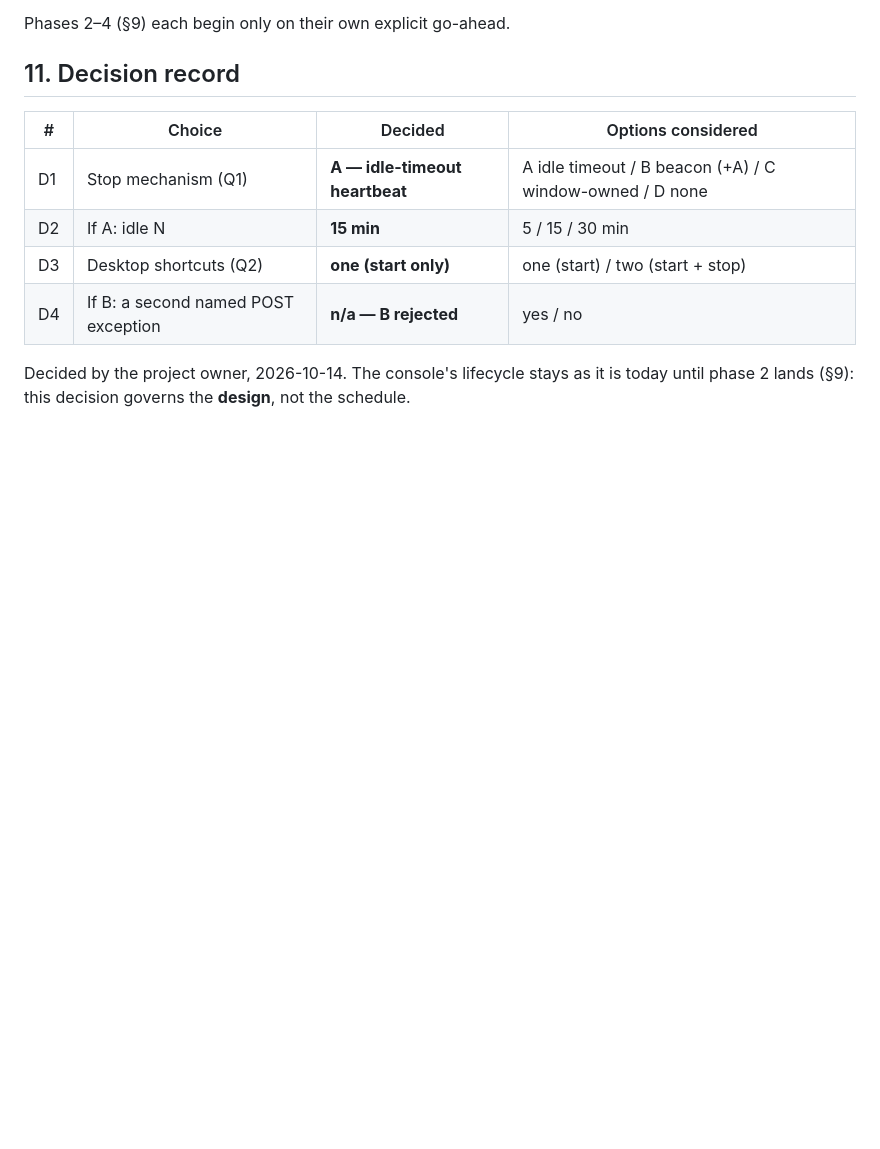
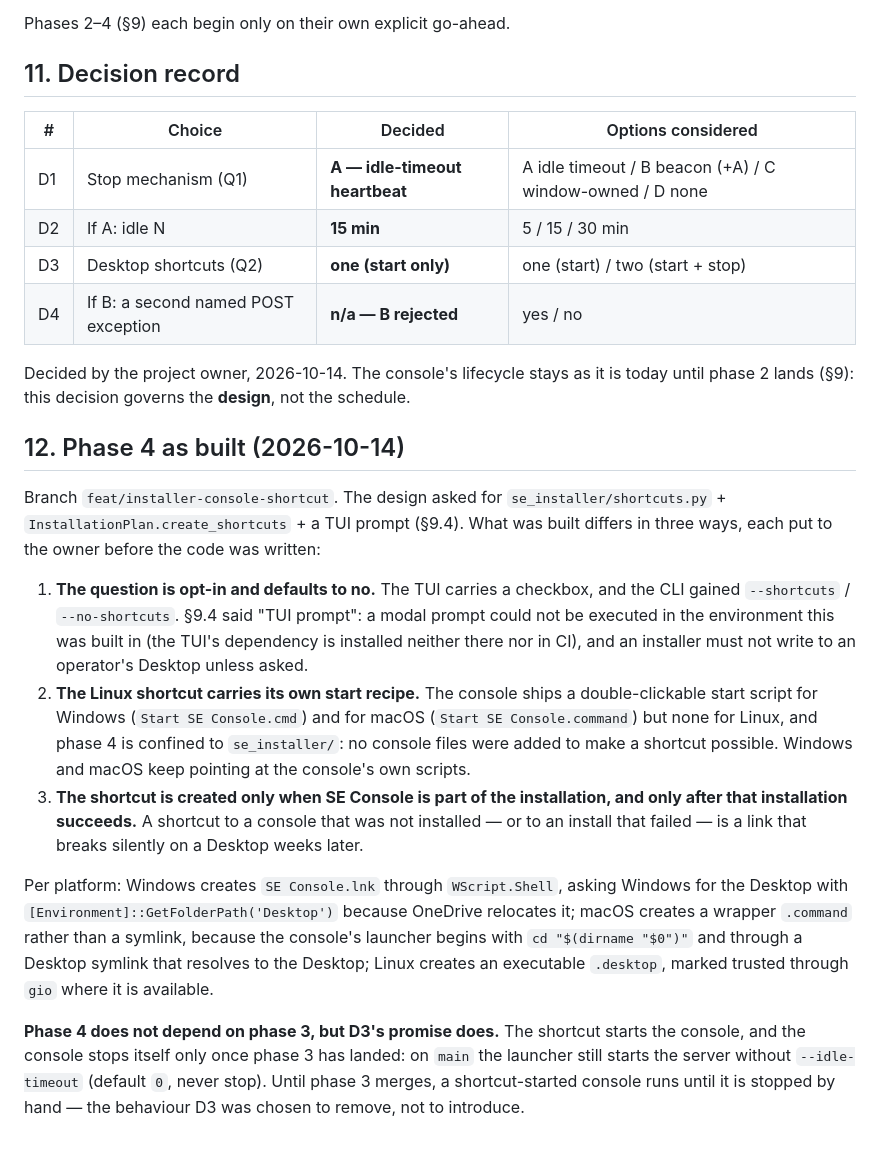
Before and after one commit to SHEMASOFT/SYSTEM-ENGINEERING, a Markdown page: SE-CONSOLE/docs/DESIGN-5C.md, the part around the change. GitHub-like rendering; blank space fills up the shorter version.

Commit message:
docs(console): record phase 4 as built, and what it depends on (DESIGN-5C §12)
Records the three ways the built phase 4 differs from the §9.4 sketch: the ask
is opt-in and defaults to no (a modal prompt could not be executed in the
environment it was built in), the Linux start recipe lives in the installer
because the console ships no Linux launcher and this phase adds no console
files, and creation is gated on SE Console being installed and succeeding. Each
difference was put to the owner before the code was written.

Also states the cross-phase dependency plainly: phase 4 does not depend on
phase 3, but D3's promise does. On main the launcher still starts the server
without --idle-timeout (default 0, never stop), so until phase 3 merges a
shortcut-started console runs until it is stopped by hand -- the behaviour D3
was chosen to remove, not to introduce.

```diff
--- a/SE-CONSOLE/docs/DESIGN-5C.md
+++ b/SE-CONSOLE/docs/DESIGN-5C.md
@@ -213,3 +213,33 @@ Phases 2–4 (§9) each begin only on their own explicit go-ahead.
 
 Decided by the project owner, 2026-10-14. The console's lifecycle stays as it is today until
 phase 2 lands (§9): this decision governs the **design**, not the schedule.
+
+## 12. Phase 4 as built (2026-10-14)
+
+Branch `feat/installer-console-shortcut`. The design asked for `se_installer/shortcuts.py` +
+`InstallationPlan.create_shortcuts` + a TUI prompt (§9.4). What was built differs in three
+ways, each put to the owner before the code was written:
+
+1. **The question is opt-in and defaults to no.** The TUI carries a checkbox, and the CLI
+   gained `--shortcuts` / `--no-shortcuts`. §9.4 said "TUI prompt": a modal prompt could not be
+   executed in the environment this was built in (the TUI's dependency is installed neither
+   there nor in CI), and an installer must not write to an operator's Desktop unless asked.
+2. **The Linux shortcut carries its own start recipe.** The console ships a double-clickable
+   start script for Windows (`Start SE Console.cmd`) and for macOS (`Start SE Console.command`)
+   but none for Linux, and phase 4 is confined to `se_installer/`: no console files were added
+   to make a shortcut possible. Windows and macOS keep pointing at the console's own scripts.
+3. **The shortcut is created only when SE Console is part of the installation, and only after
+   that installation succeeds.** A shortcut to a console that was not installed — or to an
+   install that failed — is a link that breaks silently on a Desktop weeks later.
+
+Per platform: Windows creates `SE Console.lnk` through `WScript.Shell`, asking Windows for the
+Desktop with `[Environment]::GetFolderPath('Desktop')` because OneDrive relocates it; macOS
+creates a wrapper `.command` rather than a symlink, because the console's launcher begins with
+`cd "$(dirname "$0")"` and through a Desktop symlink that resolves to the Desktop; Linux
+creates an executable `.desktop`, marked trusted through `gio` where it is available.
+
+**Phase 4 does not depend on phase 3, but D3's promise does.** The shortcut starts the console,
+and the console stops itself only once phase 3 has landed: on `main` the launcher still starts
+the server without `--idle-timeout` (default `0`, never stop). Until phase 3 merges, a
+shortcut-started console runs until it is stopped by hand — the behaviour D3 was chosen to
+remove, not to introduce.
```
